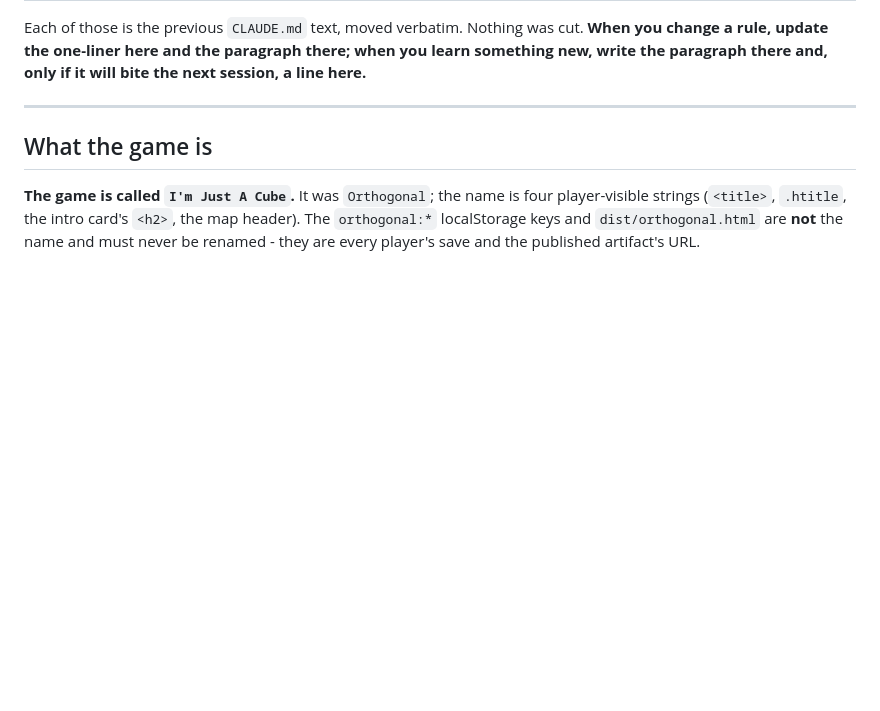
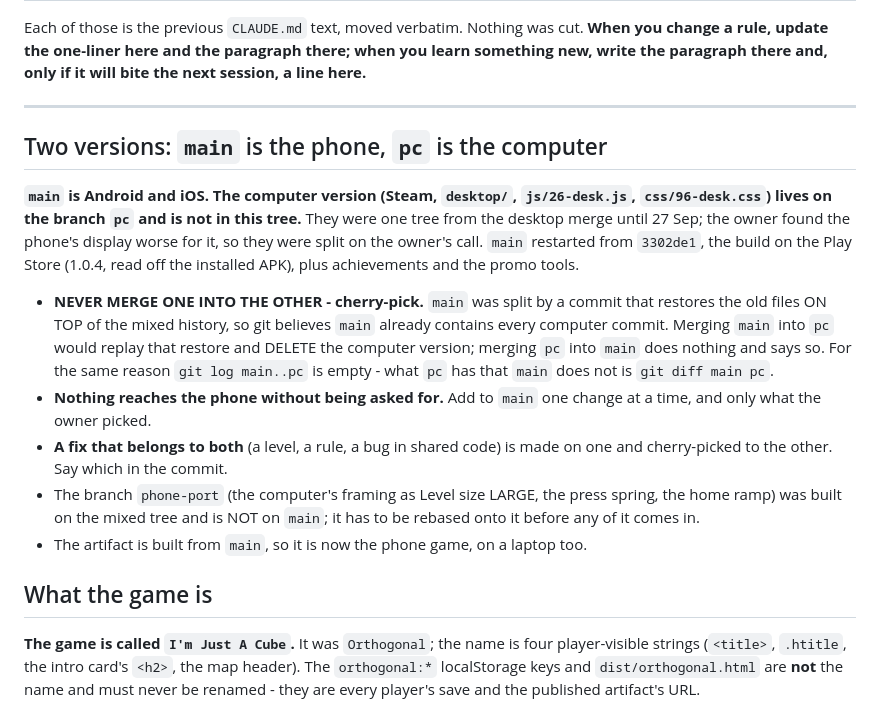
Before and after one commit to NadavRutmanMoshe/orthogonal, a Markdown page: CLAUDE.md, the part around one of its changes. GitHub-like rendering; blank space fills up the shorter version.

Commit message:
CLAUDE.md and HISTORY.md: main is the phone, pc is the computer, and never merge them
Co-Authored-By: Claude Opus 5.5 <noreply@anthropic.com>

```diff
--- a/CLAUDE.md
+++ b/CLAUDE.md
@@ -31,6 +31,32 @@ there; when you learn something new, write the paragraph there and, only if
 it will bite the next session, a line here.**
 
 ---
+
+## Two versions: `main` is the phone, `pc` is the computer
+
+**`main` is Android and iOS. The computer version (Steam, `desktop/`,
+`js/26-desk.js`, `css/96-desk.css`) lives on the branch `pc` and is not in
+this tree.** They were one tree from the desktop merge until 27 Sep; the
+owner found the phone's display worse for it, so they were split on the
+owner's call. `main` restarted from `3302de1`, the build on the Play Store (1.0.4,
+read off the installed APK), plus achievements and the promo tools.
+
+- **NEVER MERGE ONE INTO THE OTHER - cherry-pick.** `main` was split by a
+  commit that restores the old files ON TOP of the mixed history, so git
+  believes `main` already contains every computer commit. Merging `main`
+  into `pc` would replay that restore and DELETE the computer version;
+  merging `pc` into `main` does nothing and says so. For the same reason
+  `git log main..pc` is empty - what `pc` has that `main` does not is
+  `git diff main pc`.
+- **Nothing reaches the phone without being asked for.** Add to `main` one
+  change at a time, and only what the owner picked.
+- **A fix that belongs to both** (a level, a rule, a bug in shared code) is
+  made on one and cherry-picked to the other. Say which in the commit.
+- The branch `phone-port` (the computer's framing as Level size LARGE, the
+  press spring, the home ramp) was built on the mixed tree and is NOT on
+  `main`; it has to be rebased onto it before any of it comes in.
+- The artifact is built from `main`, so it is now the phone game, on a
+  laptop too.
 
 ## What the game is
 
```
Also changed, not shown: other parts of CLAUDE.md (+2 -1 lines), docs/HISTORY.md (+18 -0 lines).
